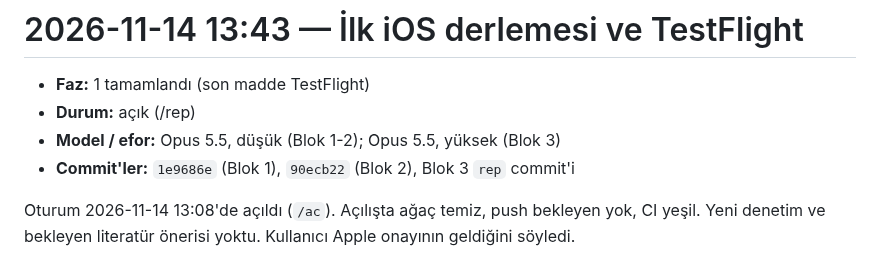
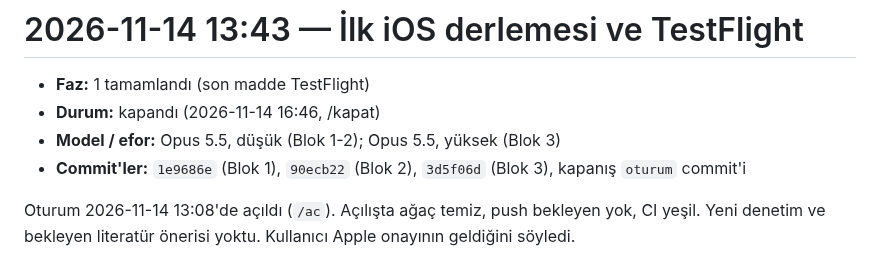
Before and after one commit to emir-eid/hooplab, a Markdown page: docs/sessions/2026-11-14-1343-testflight.md, the part around the change. Drawn GitHub-style.

Commit message:
[F1] oturum: 2026-11-14 oturumu kapandı (3 blok: ilk TestFlight ve Faz 1 tamam, Expo yamaları ve girişsiz gönderim, iPhone'a sunucudan bildirim 0060); STATE
Co-Authored-By: Claude Opus 5.5 <noreply@anthropic.com>

```diff
--- a/docs/sessions/2026-11-14-1343-testflight.md
+++ b/docs/sessions/2026-11-14-1343-testflight.md
@@ -1,9 +1,9 @@
 # 2026-11-14 13:43 — İlk iOS derlemesi ve TestFlight
 
 - **Faz:** 1 tamamlandı (son madde TestFlight)
-- **Durum:** açık (/rep)
+- **Durum:** kapandı (2026-11-14 16:46, /kapat)
 - **Model / efor:** Opus 5.5, düşük (Blok 1-2); Opus 5.5, yüksek (Blok 3)
-- **Commit'ler:** `1e9686e` (Blok 1), `90ecb22` (Blok 2), Blok 3 `rep` commit'i
+- **Commit'ler:** `1e9686e` (Blok 1), `90ecb22` (Blok 2), `3d5f06d` (Blok 3), kapanış `oturum` commit'i
 
 Oturum 2026-11-14 13:08'de açıldı (`/ac`). Açılışta ağaç temiz, push bekleyen yok, CI yeşil. Yeni denetim ve bekleyen literatür önerisi yoktu. Kullanıcı Apple onayının geldiğini söyledi.
 
```
Also changed, not shown: docs/STATE.md (+1 -1 lines).
